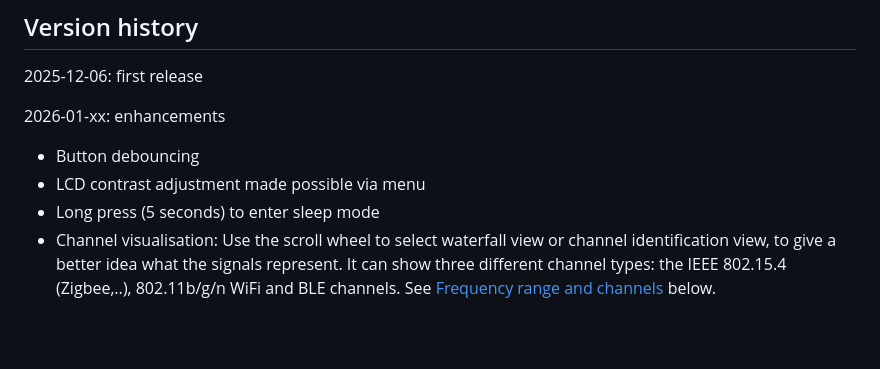
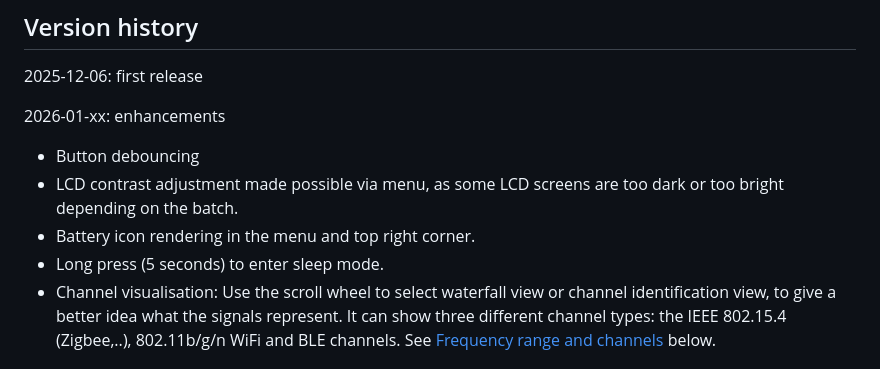
Before and after one commit to hb020/pixlAnalyzer, a Markdown page: README.md, the part around the change. Drawn GitHub-style; blank space fills up the shorter version.

Commit message:
more readme

```diff
--- a/README.md
+++ b/README.md
@@ -31,8 +31,9 @@ https://aliexpress.com/item/1005008726926205.html
 2026-01-xx: enhancements
 
 * Button debouncing
-* LCD contrast adjustment made possible via menu
-* Long press (5 seconds) to enter sleep mode
+* LCD contrast adjustment made possible via menu, as some LCD screens are too dark or too bright depending on the batch.
+* Battery icon rendering in the menu and top right corner.
+* Long press (5 seconds) to enter sleep mode.
 * Channel visualisation: Use the scroll wheel to select waterfall view or channel identification view, to give a better idea what the signals represent. It can show three different channel types: the IEEE 802.15.4 (Zigbee,..), 802.11b/g/n WiFi and BLE channels. See [Frequency range and channels](#frequency-range-and-channels) below.
 
 ## Flashing
```
